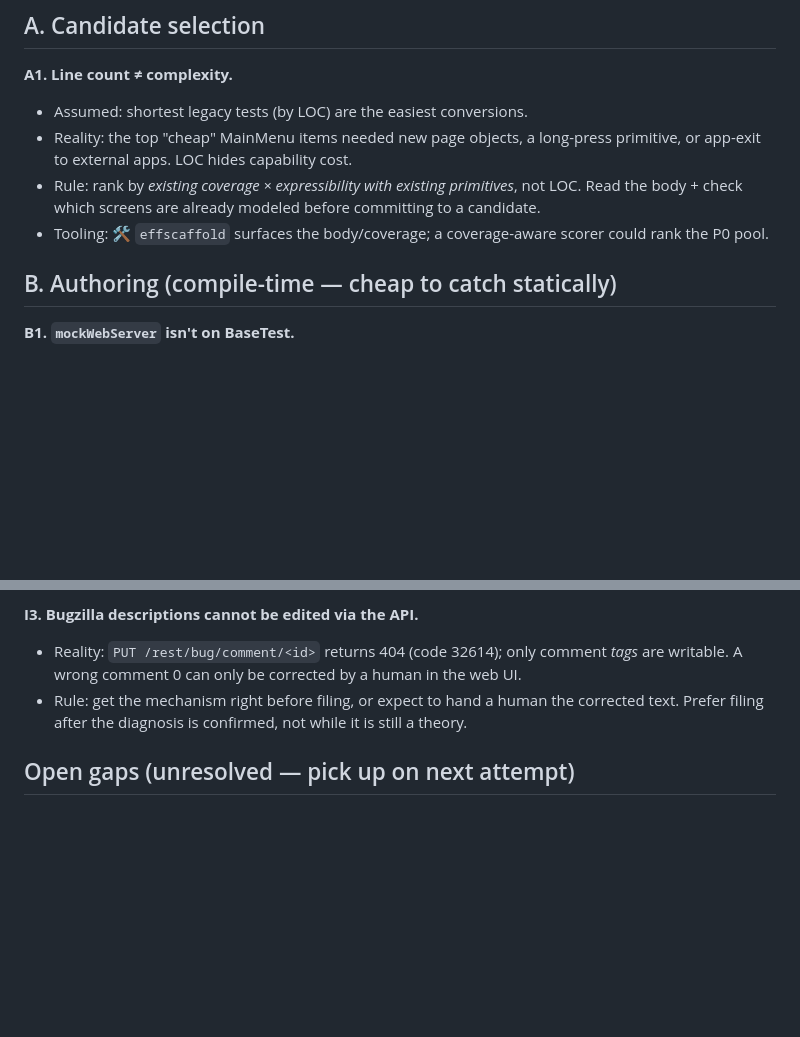
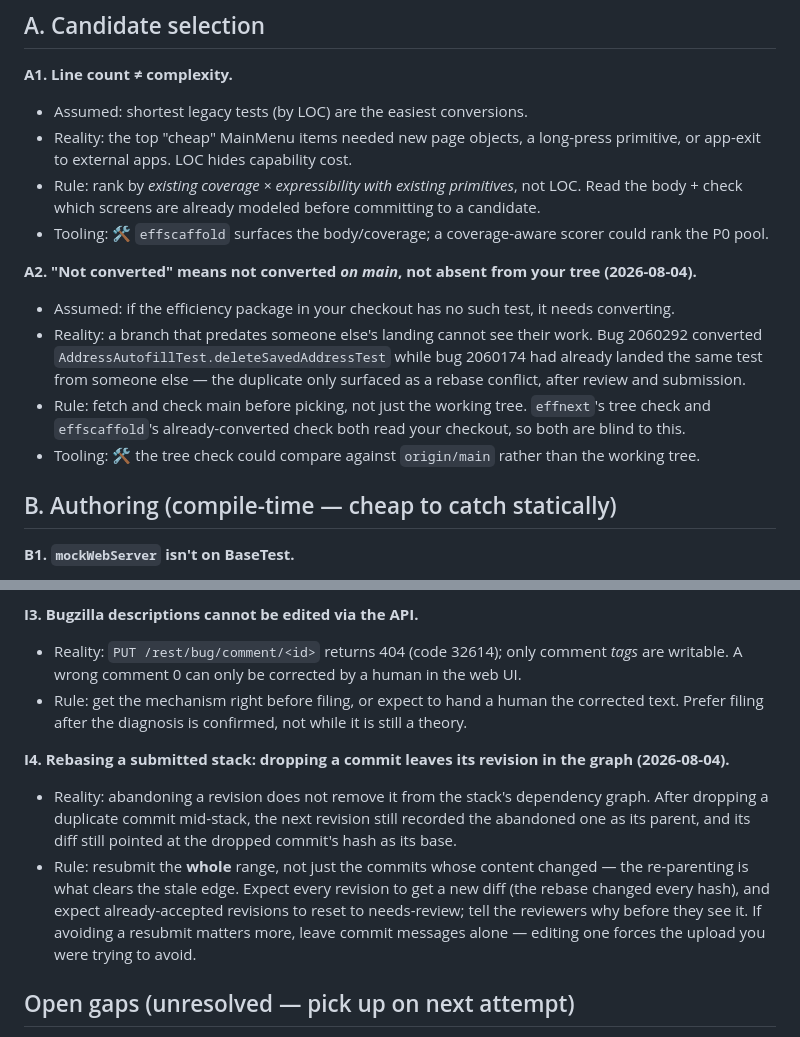
Before and after one commit to mozilla-mobile/testops-tools, a Markdown page: tae-conversion/docs/CONVERSION-LESSONS.md, 2 parts joined by grey strips. GitHub-like rendering; blank space fills up the shorter version.

Commit message:
tae-conversion: record the duplicate-conversion and stack-rebase lessons
Two things this campaign learned the hard way on 2026-08-04.

A conversion is only unconverted if it is unconverted on *main*. Bug 2060292 converted
AddressAutofillTest.deleteSavedAddressTest while bug 2060174 had already landed the same
test from someone else; the branch predated that landing, so neither effnext's tree check
nor effscaffold's already-converted check could see it, and the duplicate surfaced as a
rebase conflict after review and submission. Both checks read the working tree, so the
loop now says to fetch main before picking.

And dropping a commit from a submitted stack does not remove its revision from the
dependency graph: abandoning it leaves the next revision still recording it as a parent,
with a diff based on the commit that no longer exists. Resubmitting the whole range is
what re-parents it; submitting only the changed commits leaves the abandoned revision
wedged in the chain.

```diff
--- a/tae-conversion/docs/CONVERSION-LESSONS.md
+++ b/tae-conversion/docs/CONVERSION-LESSONS.md
@@ -19,6 +19,15 @@ Legend for **Tooling status**: ✅ enforced by a tool · 🛠️ candidate for a
 - Rule: rank by *existing coverage × expressibility with existing primitives*, not LOC. Read the body +
   check which screens are already modeled before committing to a candidate.
 - Tooling: 🛠️ `effscaffold` surfaces the body/coverage; a coverage-aware scorer could rank the P0 pool.
+
+**A2. "Not converted" means not converted *on main*, not absent from your tree (2026-08-04).**
+- Assumed: if the efficiency package in your checkout has no such test, it needs converting.
+- Reality: a branch that predates someone else's landing cannot see their work. Bug 2060292 converted
+  `AddressAutofillTest.deleteSavedAddressTest` while bug 2060174 had already landed the same test from
+  someone else — the duplicate only surfaced as a rebase conflict, after review and submission.
+- Rule: fetch and check main before picking, not just the working tree. `effnext`'s tree check and
+  `effscaffold`'s already-converted check both read your checkout, so both are blind to this.
+- Tooling: 🛠️ the tree check could compare against `origin/main` rather than the working tree.
 
 ## B. Authoring (compile-time — cheap to catch statically)
 
@@ -267,6 +276,16 @@ this single pattern. See gotcha A12.
 - Rule: get the mechanism right before filing, or expect to hand a human the corrected text. Prefer filing
   after the diagnosis is confirmed, not while it is still a theory.
 
+**I4. Rebasing a submitted stack: dropping a commit leaves its revision in the graph (2026-08-04).**
+- Reality: abandoning a revision does not remove it from the stack's dependency graph. After dropping a
+  duplicate commit mid-stack, the next revision still recorded the abandoned one as its parent, and its
+  diff still pointed at the dropped commit's hash as its base.
+- Rule: resubmit the **whole** range, not just the commits whose content changed — the re-parenting is
+  what clears the stale edge. Expect every revision to get a new diff (the rebase changed every hash),
+  and expect already-accepted revisions to reset to needs-review; tell the reviewers why before they see
+  it. If avoiding a resubmit matters more, leave commit messages alone — editing one forces the upload
+  you were trying to avoid.
+
 ## Open gaps (unresolved — pick up on next attempt)
 
 - **Address-autofill suggestion not offered on-device.** With the stylus overlay removed AND stylus disabled,
```
Also changed, not shown: tae-conversion/docs/CONVERSION-LOOP.md (+10 -1 lines).
